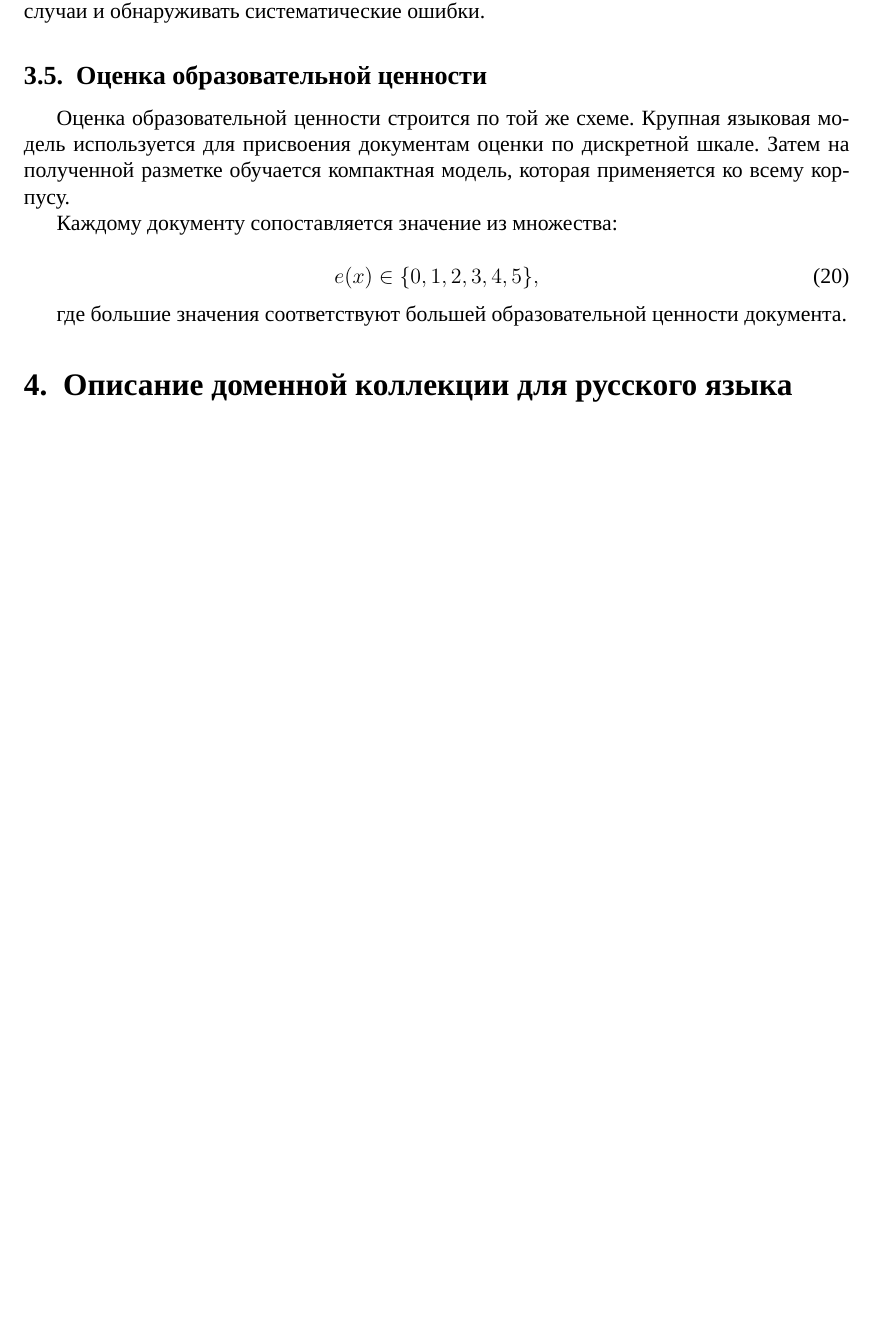
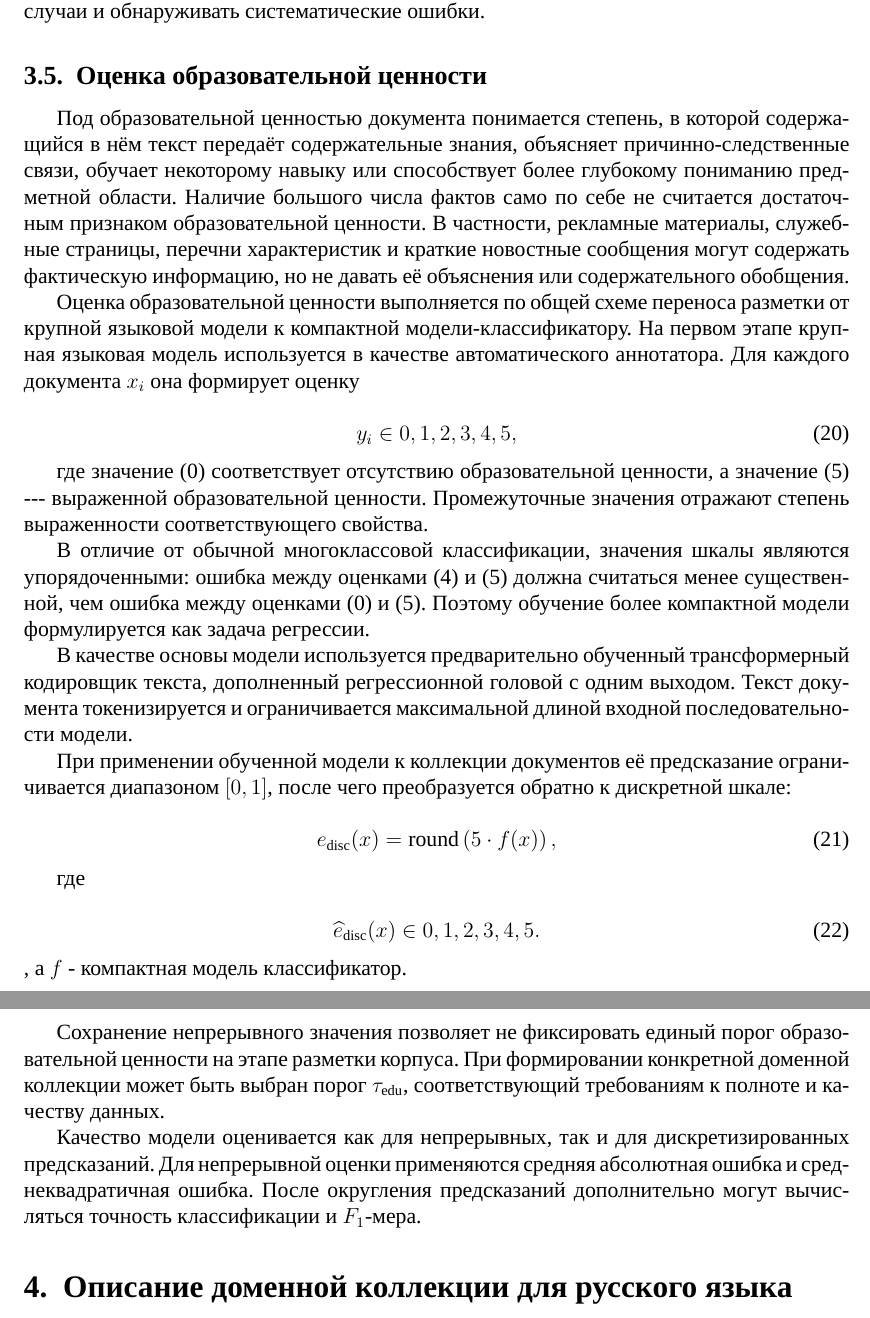
Before and after one commit to Nejimaki-Tori/Fineweb-article, a LaTeX paper (main.tex): part of page 6 of 9 before the commit and two parts of pages 6 and 7 of 9 after it, the two joined at a grey line, cut so that both start at the same text, the shorter picture padded with empty space. Compiled offline with XeLaTeX; a missing font is replaced by an installed copy or a similar font.

Commit message:
educational value and toxic

```diff
--- a/main.tex
+++ b/main.tex
@@ -327,17 +327,58 @@ p_i(x) \geq \tau
 
 \subsection{Оценка образовательной ценности}
 
-Оценка образовательной ценности строится по той же схеме.
-Крупная языковая модель используется для присвоения документам оценки по дискретной шкале.
-Затем на полученной разметке обучается компактная модель, которая применяется ко всему корпусу.
+Под образовательной ценностью документа понимается степень,
+в которой содержащийся в нём текст передаёт содержательные знания,
+объясняет причинно-следственные связи, обучает некоторому навыку или способствует
+более глубокому пониманию предметной области. Наличие большого числа фактов
+само по себе не считается достаточным признаком образовательной ценности.
+В частности, рекламные материалы, служебные страницы, перечни характеристик
+и краткие новостные сообщения могут содержать фактическую информацию,
+но не давать её объяснения или содержательного обобщения.
 
-Каждому документу сопоставляется значение из множества:
+Оценка образовательной ценности выполняется по общей схеме переноса разметки
+от крупной языковой модели к компактной модели-классификатору.
+На первом этапе крупная языковая модель используется в качестве автоматического аннотатора.
+Для каждого документа $x_i$ она формирует оценку
 
 \begin{equation}
-    e(x) \in \{0, 1, 2, 3, 4, 5\},
+y_i \in {0,1,2,3,4,5},
 \end{equation}
 
-где большие значения соответствуют большей образовательной ценности документа.
+где значение (0) соответствует отсутствию образовательной ценности,
+а значение (5) --- выраженной образовательной ценности.
+Промежуточные значения отражают степень выраженности соответствующего свойства.
+
+В отличие от обычной многоклассовой классификации, значения шкалы являются упорядоченными:
+ошибка между оценками (4) и (5) должна считаться менее существенной, чем ошибка между оценками (0) и (5).
+Поэтому обучение более компактной модели формулируется как задача регрессии.
+
+В качестве основы модели используется предварительно обученный трансформерный кодировщик текста,
+дополненный регрессионной головой с одним выходом.
+Текст документа токенизируется и ограничивается максимальной длиной входной последовательности модели.
+
+При применении обученной модели к коллекции документов её предсказание ограничивается диапазоном $[0,1]$,
+после чего преобразуется обратно к дискретной шкале:
+
+\begin{equation}
+e_{\mathrm{disc}}(x) = \operatorname{round} \left( 5 \cdot f(x) \right),
+\end{equation}
+
+где
+
+\begin{equation}
+\widehat{e}_{\mathrm{disc}}(x)
+\in
+{0,1,2,3,4,5}.
+\end{equation}, а $f$ - компактная модель классификатор.
+
+Сохранение непрерывного значения позволяет не фиксировать единый порог образовательной ценности на этапе разметки корпуса.
+При формировании конкретной доменной коллекции может быть выбран порог $\tau_{\mathrm{edu}}$,
+соответствующий требованиям к полноте и качеству данных.
+
+Качество модели оценивается как для непрерывных, так и для дискретизированных предсказаний.
+Для непрерывной оценки применяются средняя абсолютная ошибка и среднеквадратичная ошибка.
+После округления предсказаний дополнительно могут вычисляться точность классификации и $F_1$-мера.
 
 \section{Описание доменной коллекции для русского языка}
 
```
Also changed, not shown: main.pdf, 3 other files.
